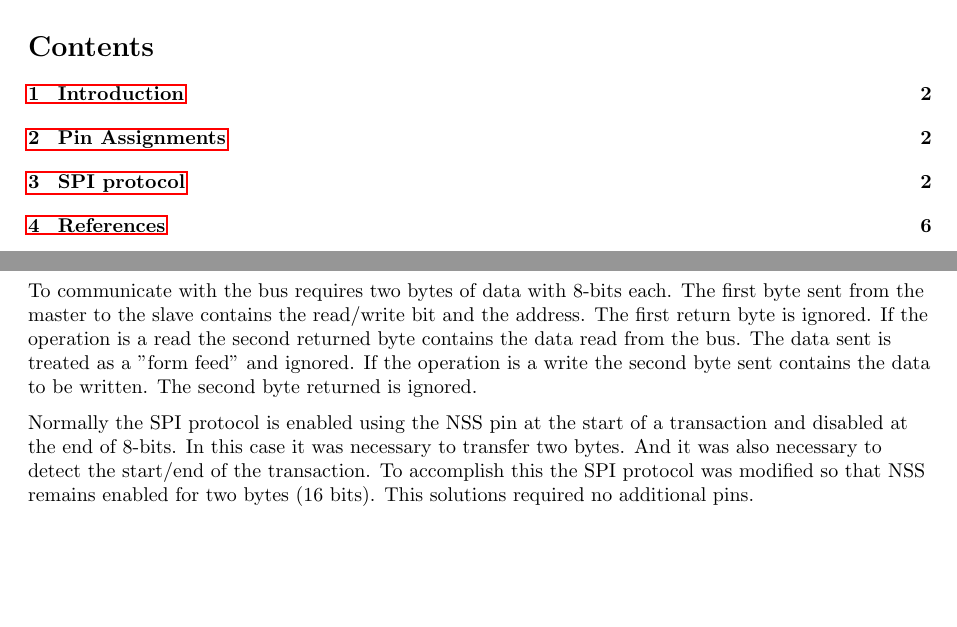
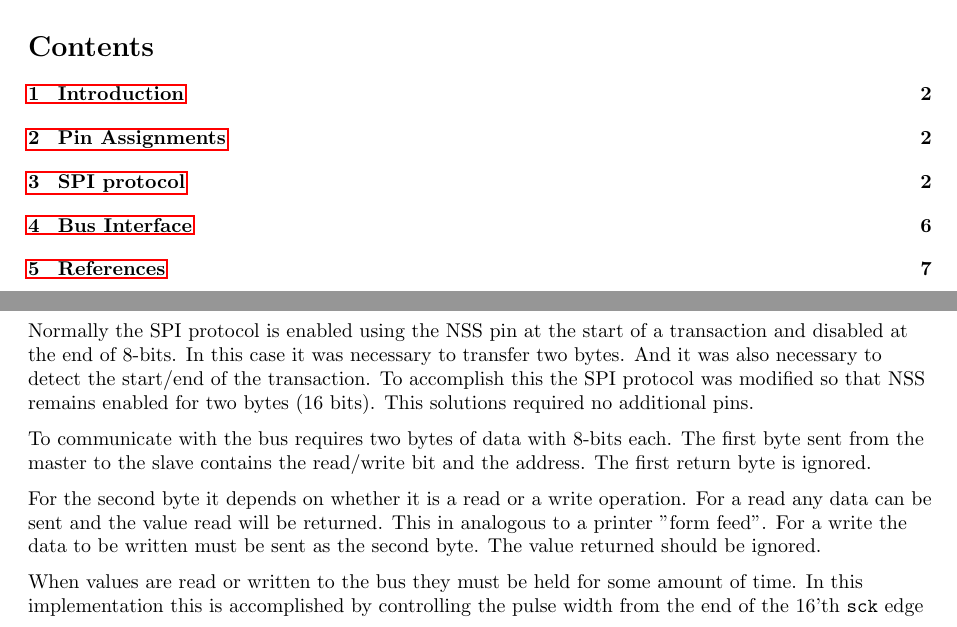
Before and after one commit to jmahler/EECE344-Digital_System_Design, a LaTeX document (lab03/doc/main.tex): two parts of pages 1 and 2 of 6 before the commit and two parts of pages 1 and 2 of 7 after it, joined at a grey line, cut so that both start at the same text, the shorter picture padded with empty space. Compiled offline with pdfLaTeX.

```diff
--- a/lab03/doc/main.tex
+++ b/lab03/doc/main.tex
@@ -305,18 +305,6 @@
 \label{tbl:spi}
 \end{table}
 
-To communicate with the bus requires two bytes of data with
-8-bits each.
-The first byte sent from the master to the slave
-contains the read/write bit and the address.
-The first return byte is ignored.
-If the operation is a read the second returned byte
-contains the data read from the bus.
-The data sent is treated as a "form feed" and ignored.
-If the operation is a write the second byte sent
-contains the data to be written.
-The second byte returned is ignored.
-
 Normally the SPI protocol is enabled using the NSS pin at the
 start of a transaction and disabled at the end of 8-bits.
 In this case it was necessary to transfer two bytes.
@@ -325,3 +313,16 @@
 remains enabled for two bytes (16 bits).
 This solutions required no additional pins.
 
+To communicate with the bus requires two bytes of data with
+8-bits each.
+The first byte sent from the master to the slave
+contains the read/write bit and the address.
+The first return byte is ignored.
+
+For the second byte it depends on whether it is a read or
+a write operation.
+For a read any data can be sent and the value read will be
+returned.  This in analogous to a printer "form feed".
+For a write the data to be written must be sent as the second
+byte.
+The value returned should be ignored.
@@ -347,0 +362,7 @@
+\label{fig:spi_write}
+\end{figure}
+
+When values are read or written to the bus they must be held for
+some amount of time.
+In this implementation this is accomplished by controlling the
+pulse width from the end of the 16'th \verb+sck+ edge and the positive
```
Also changed, not shown: lab03/CPLD/README.md, lab03/doc/figure/spi_ctl-timing/Makefile, lab03/doc/figure/spi_ctl-timing/read-byte1.pdf, lab03/doc/main.pdf, lab03/doc/main.tex (28 more changed lines), 4 other files.
